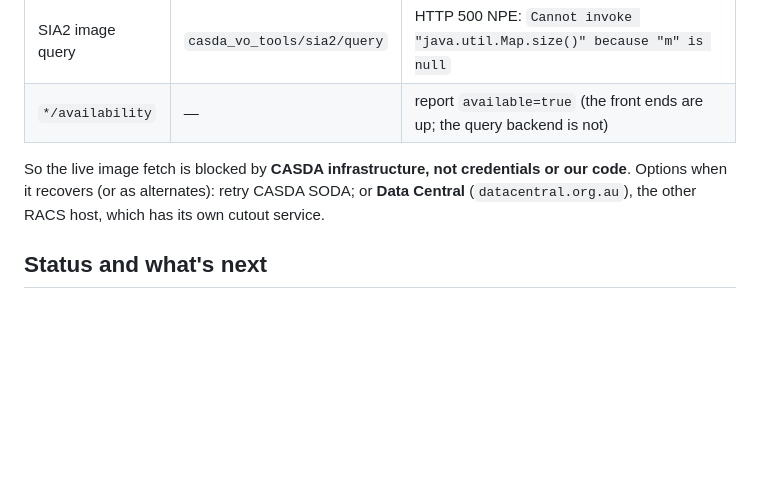
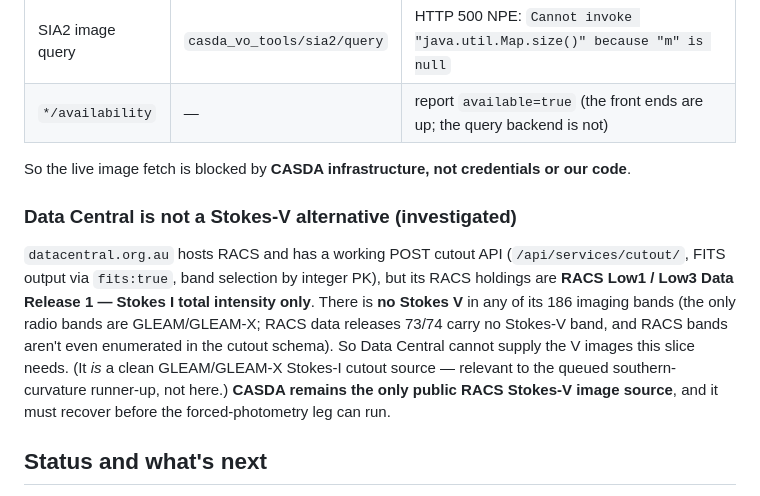
Before and after one commit to joebarbere/jansky-research, a Markdown page: survey/stokesv-findings.md, the part around the change. Drawn GitHub-style; blank space fills up the shorter version.

Commit message:
stokesv: record Data Central probe — no RACS Stokes V (CASDA still down)
Investigated Data Central as the alternate image source per the plan. It has
a working POST cutout API (FITS output, band PKs) but its RACS holdings are
RACS Low1/Low3 DR1 Stokes I only — no Stokes V in any of its 186 imaging
bands (only GLEAM/GLEAM-X for radio). So Data Central cannot supply the V
images this slice needs; CASDA remains the only public RACS Stokes-V source,
and its VO query backend is still erroring (SIA2 NPE re-confirmed). The
forced-photometry leg stays blocked on CASDA recovery. Documented in
survey/stokesv-findings.md. (Data Central is, separately, a clean GLEAM-X
Stokes-I cutout source for the queued southern-curvature runner-up.)

Co-Authored-By: Claude Opus 4.8 <noreply@anthropic.com>

```diff
--- a/survey/stokesv-findings.md
+++ b/survey/stokesv-findings.md
@@ -64,9 +64,18 @@ run:
 | SIA2 image query | `casda_vo_tools/sia2/query` | HTTP 500 NPE: `Cannot invoke "java.util.Map.size()" because "m" is null` |
 | `*/availability` | — | report `available=true` (the front ends are up; the query backend is not) |
 
-So the live image fetch is blocked by **CASDA infrastructure, not credentials or our code**. Options
-when it recovers (or as alternates): retry CASDA SODA; or **Data Central** (`datacentral.org.au`), the
-other RACS host, which has its own cutout service.
+So the live image fetch is blocked by **CASDA infrastructure, not credentials or our code**.
+
+### Data Central is not a Stokes-V alternative (investigated)
+
+`datacentral.org.au` hosts RACS and has a working POST cutout API
+(`/api/services/cutout/`, FITS output via `fits:true`, band selection by integer PK), but its RACS
+holdings are **RACS Low1 / Low3 Data Release 1 — Stokes I total intensity only**. There is **no
+Stokes V** in any of its 186 imaging bands (the only radio bands are GLEAM/GLEAM-X; RACS data releases
+73/74 carry no Stokes-V band, and RACS bands aren't even enumerated in the cutout schema). So Data
+Central cannot supply the V images this slice needs. (It *is* a clean GLEAM/GLEAM-X Stokes-I cutout
+source — relevant to the queued southern-curvature runner-up, not here.) **CASDA remains the only
+public RACS Stokes-V image source**, and it must recover before the forced-photometry leg can run.
 
 ## Status and what's next
 
```
